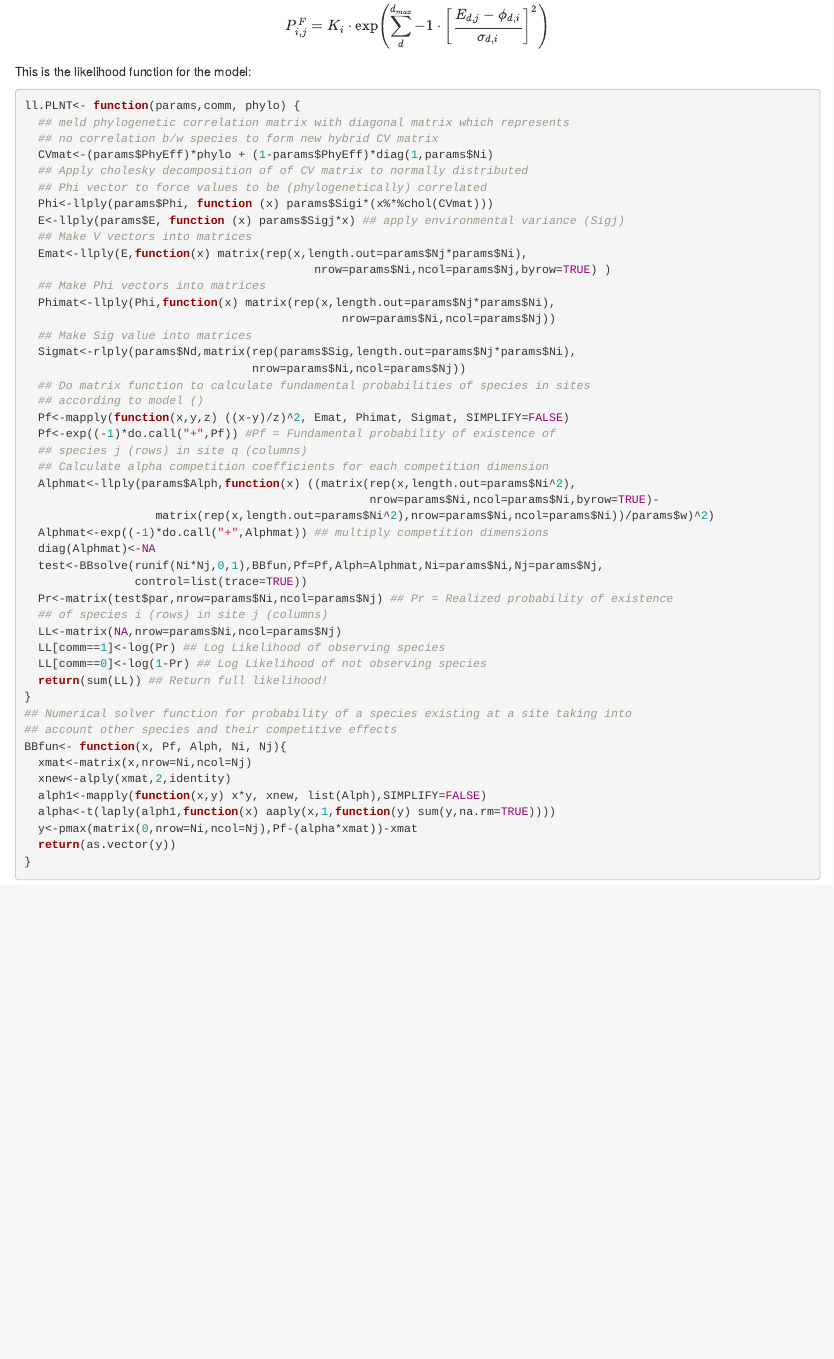
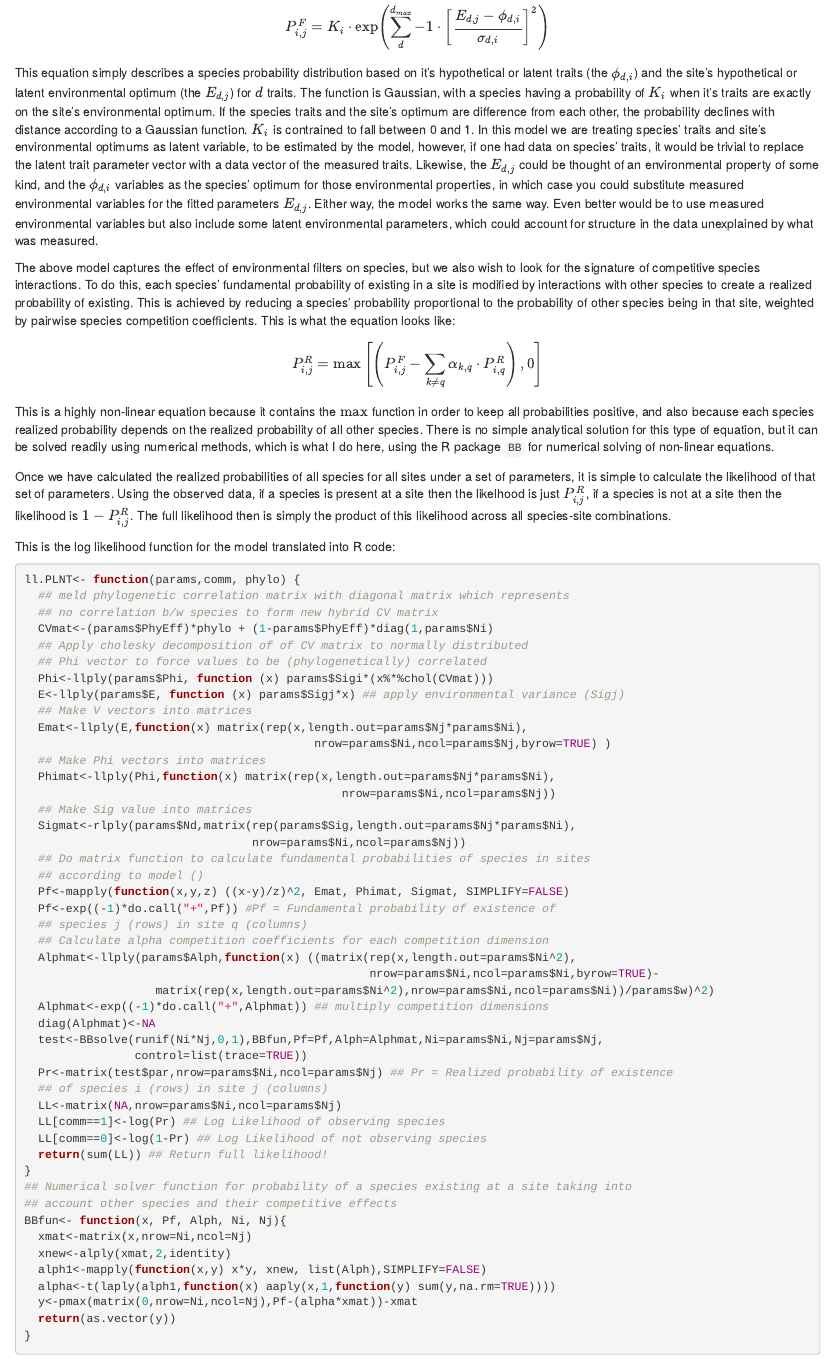
Before and after one commit to rdinnager/PLNT-model, an R Markdown document (inst/examples/filzbach_run.Rmd): the page in a window 1100 px wide, from 870 px down. Rendered offline with R 4.5, knitr and Pandoc, with nearby package versions; some code elsewhere in the file could not run offline.

Commit message:
Added mathjax equations to vignette explanation

````diff
--- a/inst/examples/filzbach_run.Rmd
+++ b/inst/examples/filzbach_run.Rmd
@@ -31,7 +31,19 @@ The fundamental probability of species $i$ existing at a site $j$ is determined
 
 $$ P_{i, j}^{F} = K_{i}\cdot \exp\left (\sum_{d}^{d_{max}} -1\cdot \left [ \frac{E_{d,j} - \phi _{d,i}}{\sigma_{d,i} } \right ]^{2} \right ) $$
 
-This is the likelihood function for the model:
+This equation simply describes a species probability distribution based on it's hypothetical or latent traits (the $\phi _{d,i}$) and the site's hypothetical or latent environmental optimum (the $E_{d,j}$) for $d$ traits. The function is Gaussian, with a species having a probability of $K_{i}$ when it's traits are exactly on the site's environmental optimum. If the species traits and the site's optimum are difference from each other, the probability declines with distance according to a Gaussian function. $K_{i}$ is contrained to fall between 0 and 1. In this model we are treating species' traits and site's environmental optimums as latent variable, to be estimated by the model, however, if one had data on species' traits, it would be trivial to replace the latent trait parameter vector with a data vector of the measured traits. Likewise, the $E_{d,j}$ could be thought of an environmental property of some kind, and the $\phi _{d,i}$ variables as the species' optimum for those environmental properties, in which case you could substitute measured environmental variables for the fitted parameters $E_{d,j}$. Either way, the model works the same way. Even better would be to use measured environmental variables but also include some latent environmental parameters, which could account for structure in the data unexplained by what was measured.
+
+The above model captures the effect of environmental filters on species, but we also wish to look for the signature of competitive species interactions. To do this, each species' fundamental probability of existing in a site is modified by interactions with other species to create a realized probability of existing. This is achieved by reducing a species' probability proportional to the probability of other species being in that site, weighted by pairwise species competition coefficients. This is what the equation looks like:
+
+$$ P_{i, j}^{R} = \max \left [ \left ( P_{i,j}^{F} - \sum _{k \neq q} \alpha _{k,q}\cdot P_{i,q}^{R} \right ), 0 \right ] $$
+
+This is a highly non-linear equation because it contains the $\max$ function in order to keep all probabilities positive, and also because each species realized probability depends on the realized probability of all other species. There is no simple analytical solution for this type of equation, but it can be solved readily using numerical methods, which is what I do here, using the R package `BB` for numerical solving of non-linear equations.
+
+
+
+Once we have calculated the realized probabilities of all species for all sites under a set of parameters, it is simple to calculate the likelihood of that set of parameters. Using the observed data, if a species is present at a site then the likelhood is just $P_{i, j}^{R}$, if a species is not at a site then the likelihood is $1 - P_{i, j}^{R}$. The full likelihood then is simply the product of this likelihood across all species-site combinations.
+
+This is the log likelihood function for the model translated into R code:
 
 ```{r ll, eval=FALSE}
 ll.PLNT<- function(params,comm, phylo) {
````
